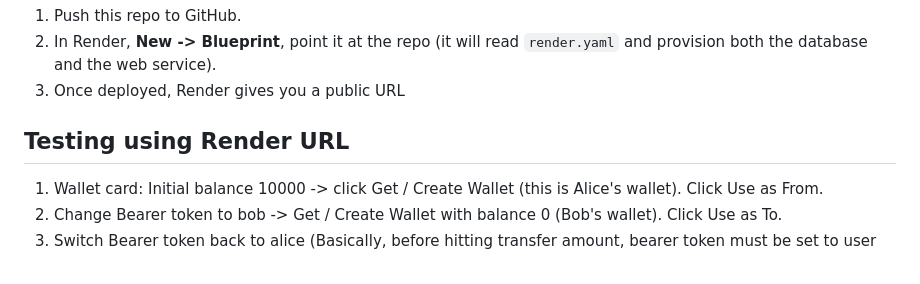
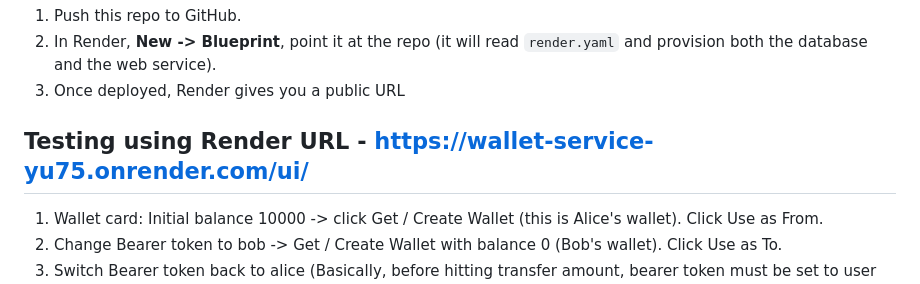
Before and after one commit to DishaAdiga/assignment-paytm, a Markdown page: README.md, the part around the change. Drawn GitHub-style.

Commit message:
added render url

```diff
--- a/README.md
+++ b/README.md
@@ -219,7 +219,7 @@ web service wired together via `DATABASE_URL`.
    `render.yaml` and provision both the database and the web service).
 3. Once deployed, Render gives you a public URL
 
-## Testing using Render URL
+## Testing using Render URL - https://wallet-service-yu75.onrender.com/ui/
 1. Wallet card: Initial balance 10000 -> click Get / Create Wallet (this is Alice's wallet). Click Use as From.
 2. Change Bearer token to bob -> Get / Create Wallet with balance 0 (Bob's wallet). Click Use as To.
 3. Switch Bearer token back to alice (Basically, before hitting transfer amount, bearer token must be set to user who has been marked as 'Use as From')
```
